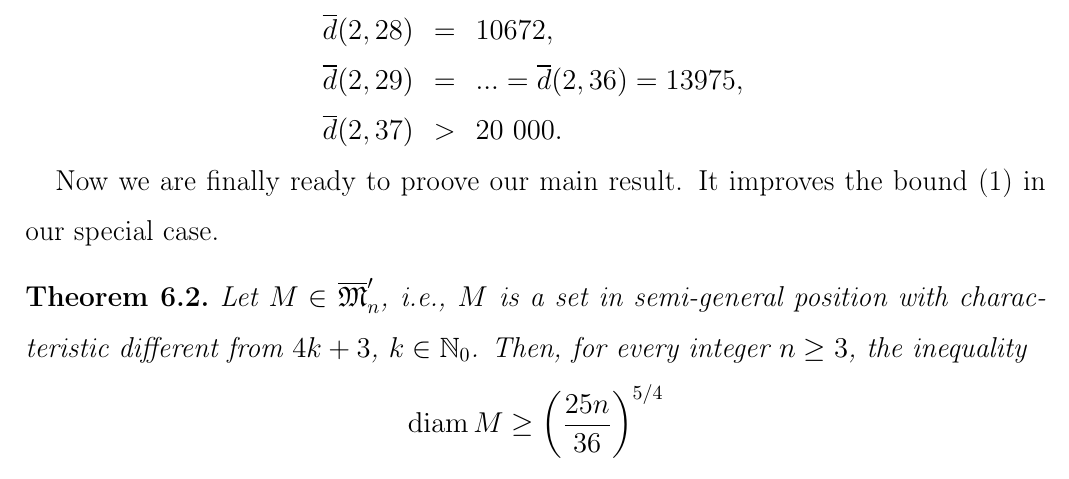
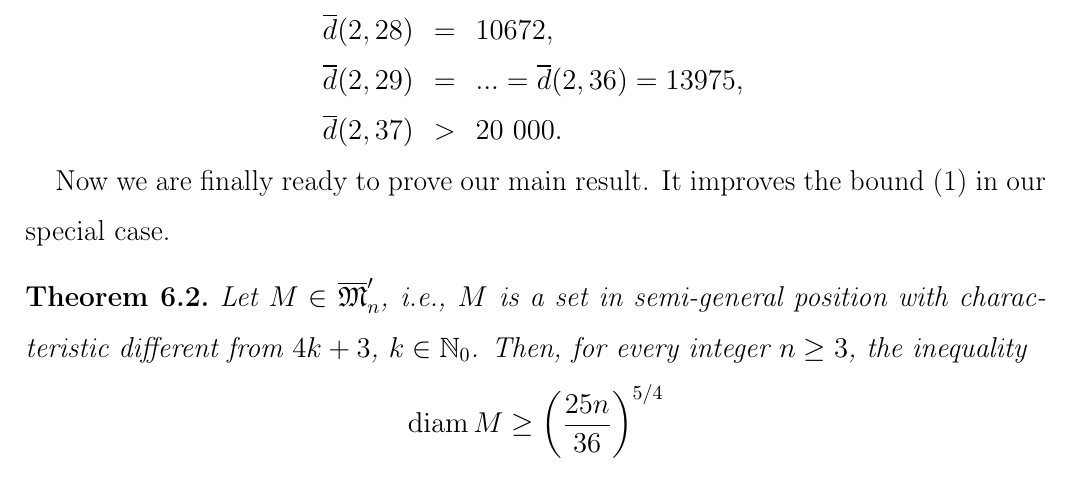
Before and after one commit to nickkolok/sct-statya, a LaTeX document (char-4k-bound/char-4k-bound.tex): part of page 18 of 23, cut so that both start at the same text. Compiled offline with pdfLaTeX.

Commit message:
[4k3][typo] Just a result of another proofreading round

```diff
--- a/char-4k-bound/char-4k-bound.tex
+++ b/char-4k-bound/char-4k-bound.tex
@@ -891,7 +891,7 @@ and some values were given:
 \end{equation}
 
 
-Now we are finally ready to proove our main result.
+Now we are finally ready to prove our main result.
 It improves the bound~\eqref{eq:chebsb_lower_bound}
 in our special case.
 
```
